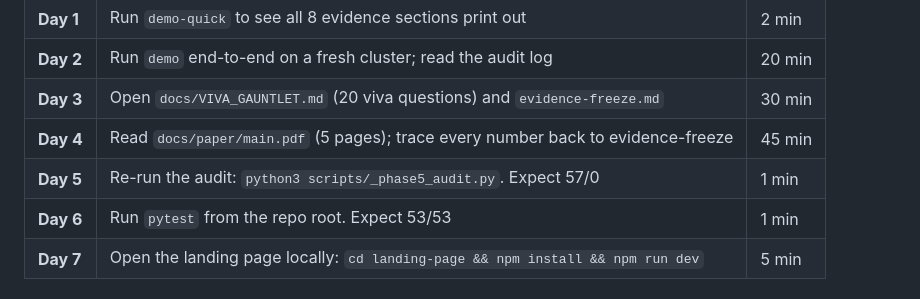
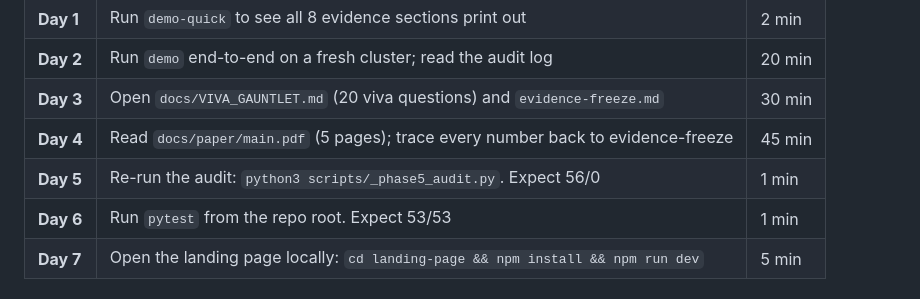
Before and after one commit to sudo-Harshk/k8-auto-scaling-self-healing, a Markdown page: HANDOVER.md, the part around the change. Drawn GitHub-style.

Commit message:
handover: fix Day 5 audit expectation (57 -> 56)
Co-Authored-By: sudo-Harshk <harshk1744@gmail.com>

```diff
--- a/HANDOVER.md
+++ b/HANDOVER.md
@@ -96,7 +96,7 @@ If a command is "not found", run `source ~/.bashrc` once.
 | **Day 2** | Run `demo` end-to-end on a fresh cluster; read the audit log | 20 min |
 | **Day 3** | Open `docs/VIVA_GAUNTLET.md` (20 viva questions) and `evidence-freeze.md` | 30 min |
 | **Day 4** | Read `docs/paper/main.pdf` (5 pages); trace every number back to evidence-freeze | 45 min |
-| **Day 5** | Re-run the audit: `python3 scripts/_phase5_audit.py`. Expect 57/0 | 1 min |
+| **Day 5** | Re-run the audit: `python3 scripts/_phase5_audit.py`. Expect 56/0 | 1 min |
 | **Day 6** | Run `pytest` from the repo root. Expect 53/53 | 1 min |
 | **Day 7** | Open the landing page locally: `cd landing-page && npm install && npm run dev` | 5 min |
 
```
